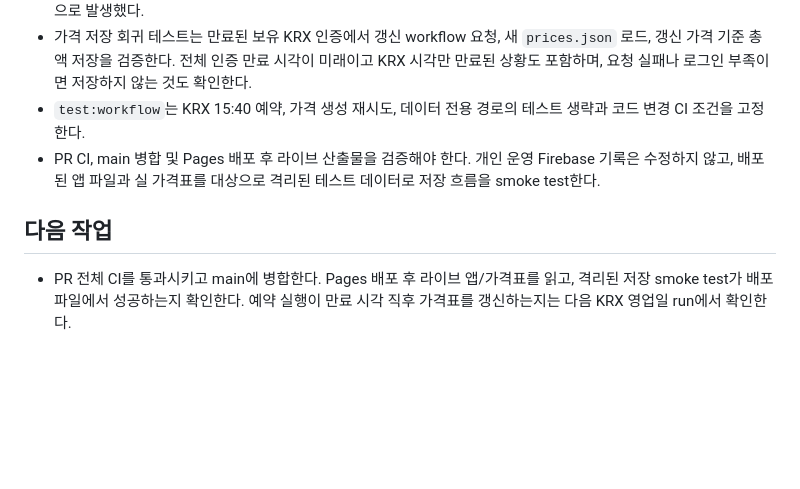
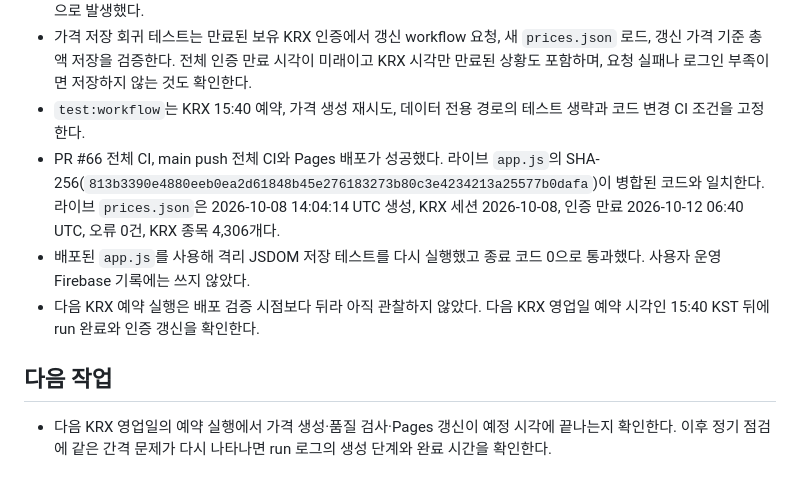
Before and after one commit to yjmoonn/assettrail, a Markdown page: docs/sessions/2026-10-08-조회기록-가격인증-만료.md, the part around the change. Rendered like a GitHub page; blank space fills up the shorter version.

Commit message:
docs: 조회 기록 가격 인증 배포 결과 기록 (#67)

```diff
--- a/docs/sessions/2026-10-08-조회기록-가격인증-만료.md
+++ b/docs/sessions/2026-10-08-조회기록-가격인증-만료.md
@@ -26,8 +26,10 @@ KRX 최신 확정 종가 인증 유효기간이 지난 순간 조회 기록 저
 - `npm test`가 종료 코드 0으로 끝났다. 여기에는 JS 문법, 전체 앱 회귀, 자동화된 가격 생성기 테스트, Firestore Emulator 규칙 테스트가 포함된다. Emulator의 `PERMISSION_DENIED` 출력은 거부를 기대하는 규칙 테스트에서 정상으로 발생했다.
 - 가격 저장 회귀 테스트는 만료된 보유 KRX 인증에서 갱신 workflow 요청, 새 `prices.json` 로드, 갱신 가격 기준 총액 저장을 검증한다. 전체 인증 만료 시각이 미래이고 KRX 시각만 만료된 상황도 포함하며, 요청 실패나 로그인 부족이면 저장하지 않는 것도 확인한다.
 - `test:workflow`는 KRX 15:40 예약, 가격 생성 재시도, 데이터 전용 경로의 테스트 생략과 코드 변경 CI 조건을 고정한다.
-- PR CI, main 병합 및 Pages 배포 후 라이브 산출물을 검증해야 한다. 개인 운영 Firebase 기록은 수정하지 않고, 배포된 앱 파일과 실 가격표를 대상으로 격리된 테스트 데이터로 저장 흐름을 smoke test한다.
+- PR #66 전체 CI, main push 전체 CI와 Pages 배포가 성공했다. 라이브 `app.js`의 SHA-256(`813b3390e4880eeb0ea2d61848b45e276183273b80c3e4234213a25577b0dafa`)이 병합된 코드와 일치한다. 라이브 `prices.json`은 2026-10-08 14:04:14 UTC 생성, KRX 세션 2026-10-08, 인증 만료 2026-10-12 06:40 UTC, 오류 0건, KRX 종목 4,306개다.
+- 배포된 `app.js`를 사용해 격리 JSDOM 저장 테스트를 다시 실행했고 종료 코드 0으로 통과했다. 사용자 운영 Firebase 기록에는 쓰지 않았다.
+- 다음 KRX 예약 실행은 배포 검증 시점보다 뒤라 아직 관찰하지 않았다. 다음 KRX 영업일 예약 시각인 15:40 KST 뒤에 run 완료와 인증 갱신을 확인한다.
 
 ## 다음 작업
 
-- PR 전체 CI를 통과시키고 main에 병합한다. Pages 배포 후 라이브 앱/가격표를 읽고, 격리된 저장 smoke test가 배포 파일에서 성공하는지 확인한다. 예약 실행이 만료 시각 직후 가격표를 갱신하는지는 다음 KRX 영업일 run에서 확인한다.
+- 다음 KRX 영업일의 예약 실행에서 가격 생성·품질 검사·Pages 갱신이 예정 시각에 끝나는지 확인한다. 이후 정기 점검에 같은 간격 문제가 다시 나타나면 run 로그의 생성 단계와 완료 시간을 확인한다.
```
Also changed, not shown: docs/HANDOFF_NOTES.md (+2 -1 lines).
